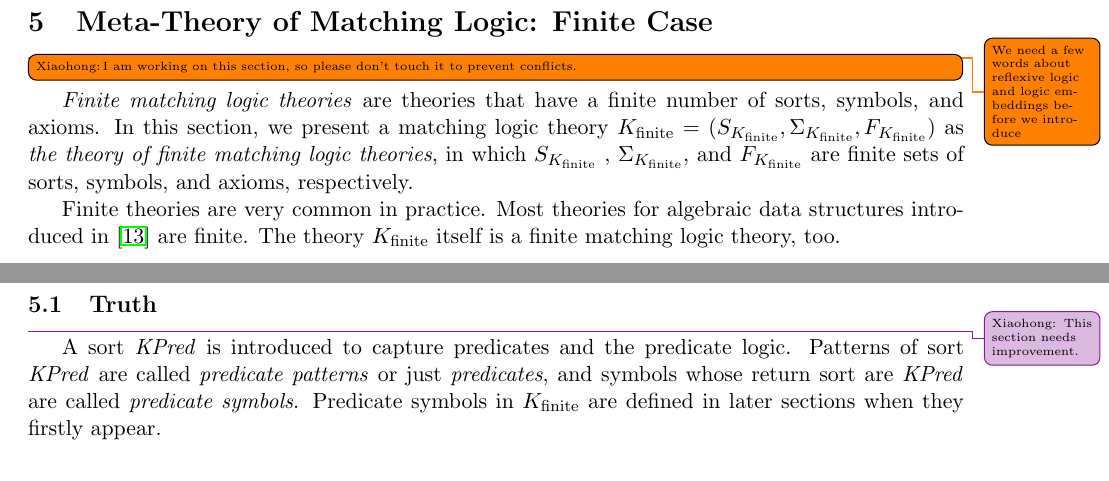
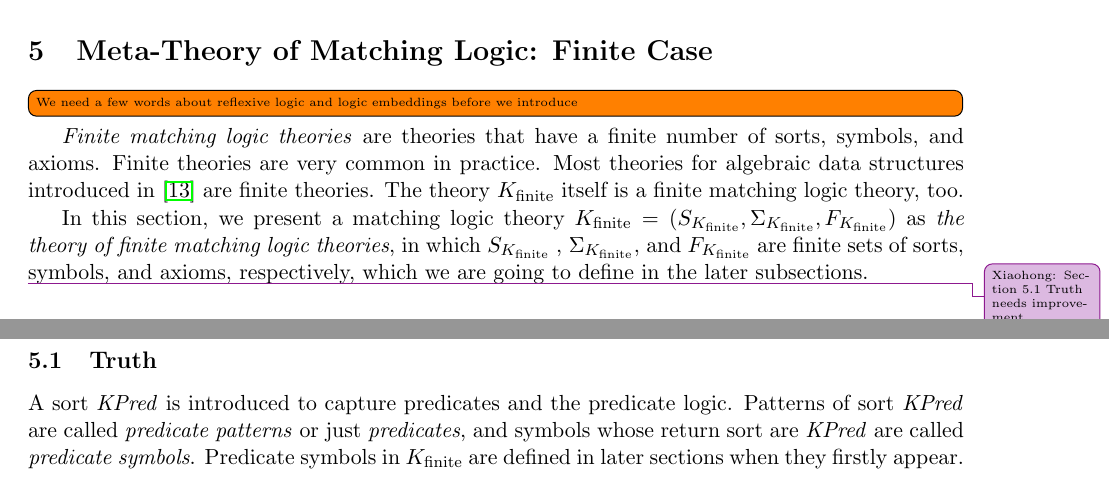
Before and after one commit to runtimeverification/haskell-backend, a LaTeX document (docs/semantics-of-k.tex): two parts of pages 8 and 9 of 31, joined at a grey line, cut so that both start at the same text. Compiled offline with pdfLaTeX.

Commit message:
Add comments

```diff
--- a/docs/semantics-of-k.tex
+++ b/docs/semantics-of-k.tex
@@ -1064,21 +1064,20 @@ not r.e.).
 
 \section{Meta-Theory of Matching Logic: Finite Case}
 
-\todo{We need a few words about reflexive logic and logic embeddings before we introduce}
-
-
-
-\todo[inline, author=Xiaohong]{I am working on this section, so please don't touch it to prevent conflicts.}
+\todo[inline]{We need a few words about reflexive logic and logic embeddings before we introduce}
+
 
 \emph{Finite matching logic theories} are theories that have a finite number of sorts, symbols, and axioms.
-In this section, we present a matching logic theory $\Kfinite = ( S_\Kfinite, \Sigma_\Kfinite, F_\Kfinite )$ as \emph{the theory of finite matching logic theories}, in which $S_\Kfinite$ , $\Sigma_\Kfinite$, and $F_\Kfinite$ are finite sets of sorts, symbols, and axioms, respectively.
-
 Finite theories are very common in practice.
-Most theories for algebraic data structures introduced in~\cite{rosu-2017-lmcs} are finite. The theory $\Kfinite$ itself is a finite matching logic theory, too.
-
+Most theories for algebraic data structures introduced in~\cite{rosu-2017-lmcs} are finite theories.
+The theory $\Kfinite$ itself is a finite matching logic theory, too.
+
+In this section, we present a matching logic theory $\Kfinite = ( S_\Kfinite, \Sigma_\Kfinite, F_\Kfinite )$ as \emph{the theory of finite matching logic theories}, in which $S_\Kfinite$ , $\Sigma_\Kfinite$, and $F_\Kfinite$ are finite sets of sorts, symbols, and axioms, respectively, which we are going to define in the later subsections.
+
+\improvement
+{Xiaohong: Section 5.1 Truth needs improvement.}
 \subsection{Truth}
-\improvement
-{Xiaohong: This section needs improvement.}
+
 A sort $\KPred$ is introduced to capture predicates and the predicate logic.
 Patterns of sort $\KPred$ are called \emph{predicate patterns} or just \emph{predicates}, and symbols whose return sort are $\KPred$ are called \emph{predicate symbols}.
 Predicate symbols in $\Kfinite$ are defined in later sections when they firstly appear.
```
